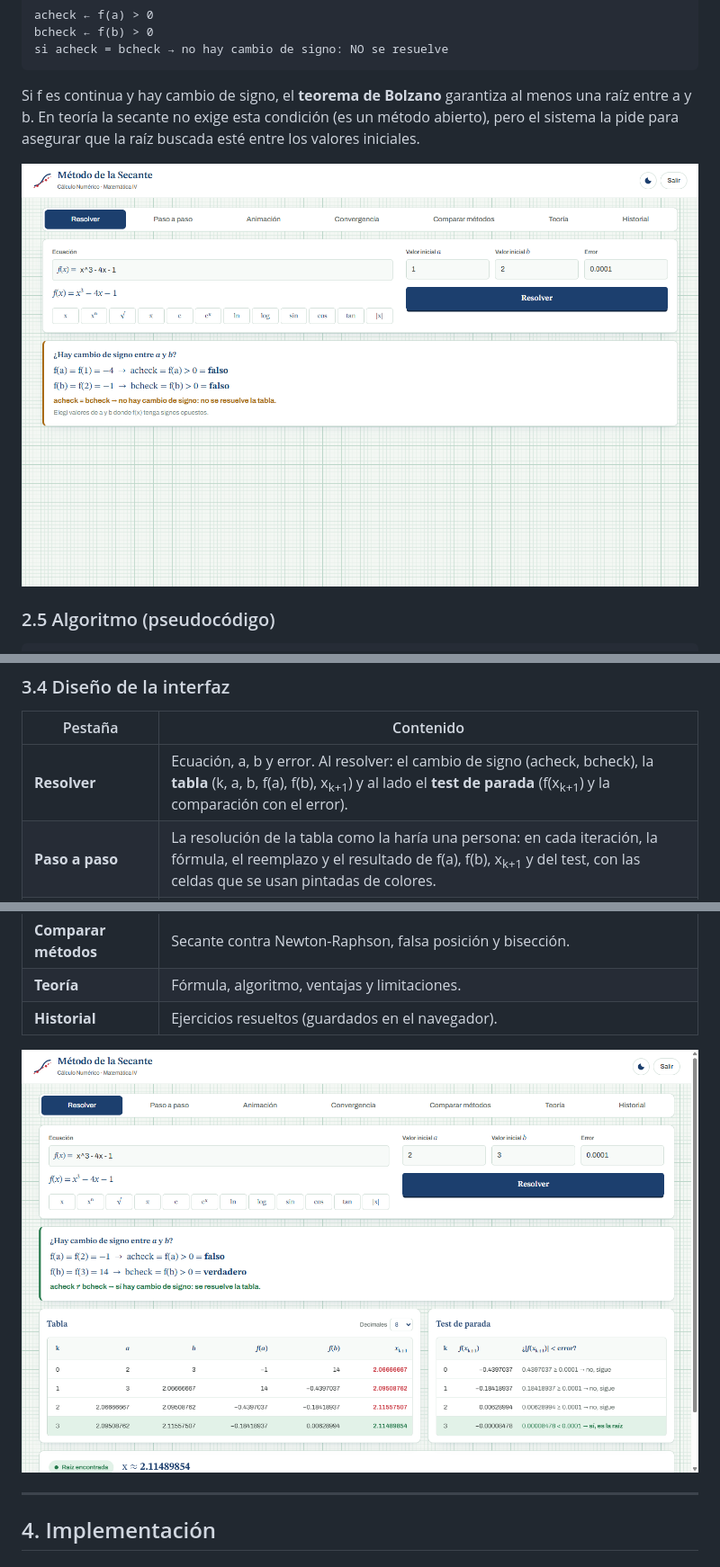
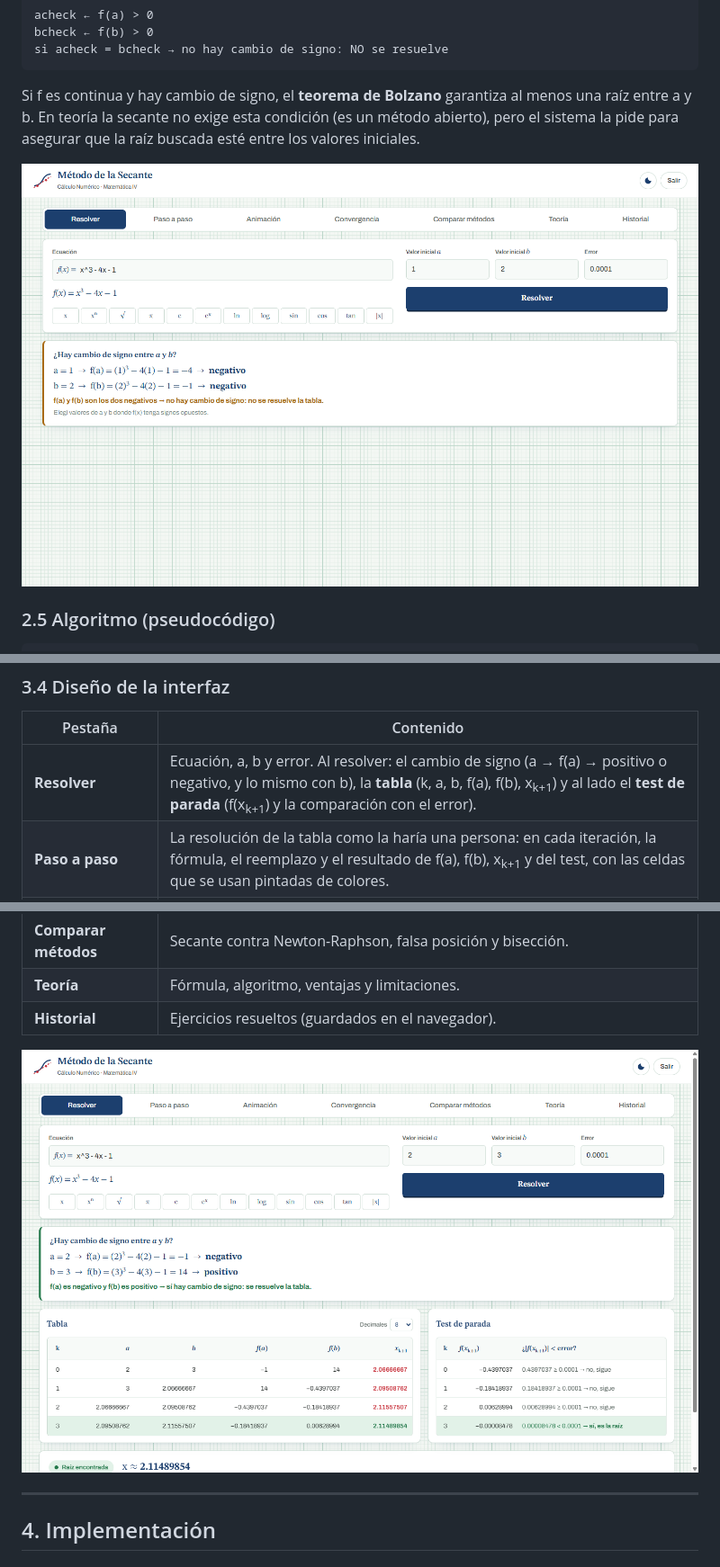
Before and after one commit to hectortigoza/matematica-trabajo-practico-metodo-secante-4to-semestre, a Markdown page: docs/DOCUMENTACION_TECNICA.md, 3 parts joined by grey strips. Shown at 90% size. Rendered like a GitHub page; pictures changed too: docs/capturas/02-resultado.png, docs/capturas/12-sin-cambio-de-signo.png.

```diff
--- a/docs/DOCUMENTACION_TECNICA.md
+++ b/docs/DOCUMENTACION_TECNICA.md
@@ -196,7 +196,7 @@ MATEMATICA/
 
 | Pestaña | Contenido |
 |---|---|
-| **Resolver** | Ecuación, a, b y error. Al resolver: el cambio de signo (acheck, bcheck), la **tabla** (k, a, b, f(a), f(b), x<sub>k+1</sub>) y al lado el **test de parada** (f(x<sub>k+1</sub>) y la comparación con el error). |
+| **Resolver** | Ecuación, a, b y error. Al resolver: el cambio de signo (a → f(a) → positivo o negativo, y lo mismo con b), la **tabla** (k, a, b, f(a), f(b), x<sub>k+1</sub>) y al lado el **test de parada** (f(x<sub>k+1</sub>) y la comparación con el error). |
 | **Paso a paso** | La resolución de la tabla como la haría una persona: en cada iteración, la fórmula, el reemplazo y el resultado de f(a), f(b), x<sub>k+1</sub> y del test, con las celdas que se usan pintadas de colores. |
 | **Animación** | El método sobre la gráfica: la secante, su corte con el eje x y el test de cada iteración. |
 | **Convergencia** | Gráfico de |f(x<sub>k+1</sub>)| por iteración y orden de convergencia estimado. |
```
Also changed, not shown: other parts of docs/DOCUMENTACION_TECNICA.md (+1 -1 lines), 6 other files.
